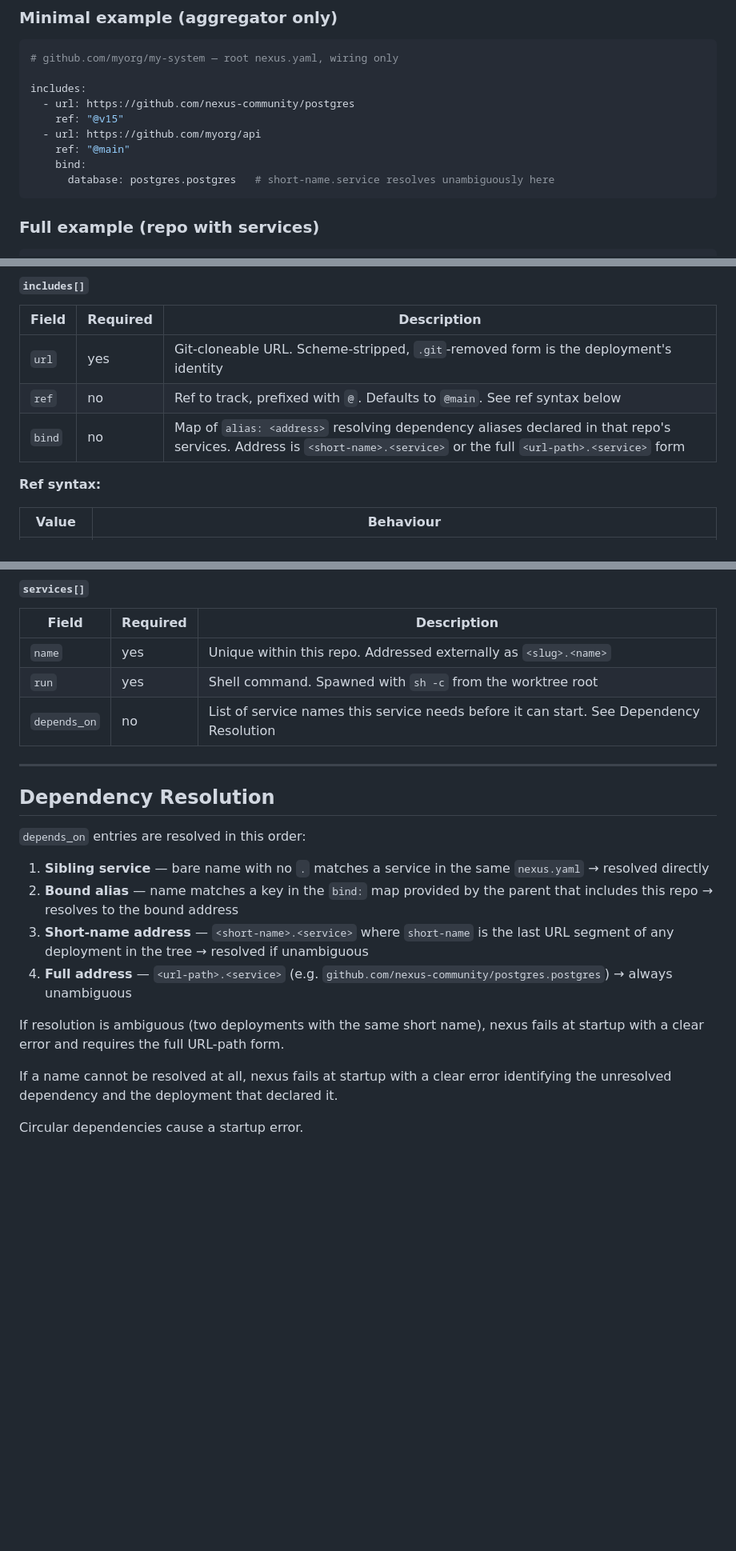
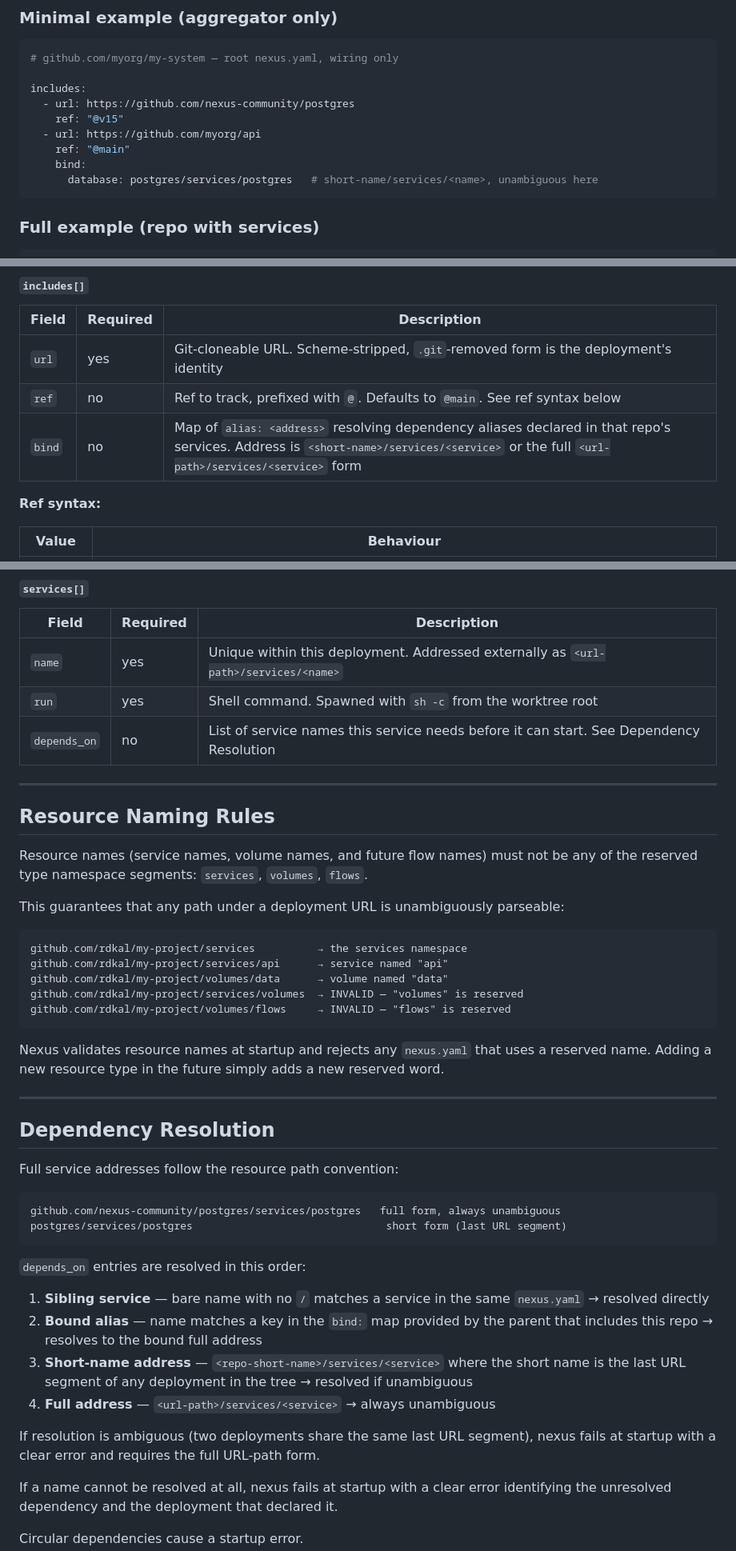
Before and after one commit to rdkal/nexus, a Markdown page: DESIGN.md, 3 parts joined by grey strips. Shown at 80% size. Rendered like a GitHub page; blank space fills up the shorter version.

Commit message:
docs: reserved type namespaces, resource path addressing
Resource names (service, volume, flow) cannot be reserved type segments:
'services', 'volumes', 'flows'. This guarantees unambiguous parsing of
any path under a deployment URL.

Full resource addresses use typed paths:
  github.com/rdkal/my-project/services/api
  github.com/rdkal/my-project/volumes/data

depends_on and bind: use the same path convention. Short form uses the
last URL segment of the deployment as prefix.

https://claude.ai/code/session_01B82LiEWmsJVVqP145tyb2h

````diff
--- a/DESIGN.md
+++ b/DESIGN.md
@@ -166,7 +166,7 @@ includes:
   - url: https://github.com/myorg/api
     ref: "@main"
     bind:
-      database: postgres.postgres   # short-name.service resolves unambiguously here
+      database: postgres/services/postgres   # short-name/services/<name>, unambiguous here
 ```
 
 ### Full example (repo with services)
@@ -231,7 +231,7 @@ No hardcoded names, no knowledge of who includes it. The include site names it.
 |---|---|---|
 | `url` | yes | Git-cloneable URL. Scheme-stripped, `.git`-removed form is the deployment's identity |
 | `ref` | no | Ref to track, prefixed with `@`. Defaults to `@main`. See ref syntax below |
-| `bind` | no | Map of `alias: <address>` resolving dependency aliases declared in that repo's services. Address is `<short-name>.<service>` or the full `<url-path>.<service>` form |
+| `bind` | no | Map of `alias: <address>` resolving dependency aliases declared in that repo's services. Address is `<short-name>/services/<service>` or the full `<url-path>/services/<service>` form |
 
 **Ref syntax:**
 
@@ -251,23 +251,50 @@ No hardcoded names, no knowledge of who includes it. The include site names it.
 
 | Field | Required | Description |
 |---|---|---|
-| `name` | yes | Unique within this repo. Addressed externally as `<slug>.<name>` |
+| `name` | yes | Unique within this deployment. Addressed externally as `<url-path>/services/<name>` |
 | `run` | yes | Shell command. Spawned with `sh -c` from the worktree root |
 | `depends_on` | no | List of service names this service needs before it can start. See Dependency Resolution |
 
 ---
 
+## Resource Naming Rules
+
+Resource names (service names, volume names, and future flow names) must not be any
+of the reserved type namespace segments: `services`, `volumes`, `flows`.
+
+This guarantees that any path under a deployment URL is unambiguously parseable:
+
+```
+github.com/rdkal/my-project/services          → the services namespace
+github.com/rdkal/my-project/services/api      → service named "api"
+github.com/rdkal/my-project/volumes/data      → volume named "data"
+github.com/rdkal/my-project/services/volumes  → INVALID — "volumes" is reserved
+github.com/rdkal/my-project/volumes/flows     → INVALID — "flows" is reserved
+```
+
+Nexus validates resource names at startup and rejects any `nexus.yaml` that uses a
+reserved name. Adding a new resource type in the future simply adds a new reserved word.
+
+---
+
 ## Dependency Resolution
+
+Full service addresses follow the resource path convention:
+
+```
+github.com/nexus-community/postgres/services/postgres   full form, always unambiguous
+postgres/services/postgres                               short form (last URL segment)
+```
 
 `depends_on` entries are resolved in this order:
 
-1. **Sibling service** — bare name with no `.` matches a service in the same `nexus.yaml` → resolved directly
-2. **Bound alias** — name matches a key in the `bind:` map provided by the parent that includes this repo → resolves to the bound address
-3. **Short-name address** — `<short-name>.<service>` where `short-name` is the last URL segment of any deployment in the tree → resolved if unambiguous
-4. **Full address** — `<url-path>.<service>` (e.g. `github.com/nexus-community/postgres.postgres`) → always unambiguous
+1. **Sibling service** — bare name with no `/` matches a service in the same `nexus.yaml` → resolved directly
+2. **Bound alias** — name matches a key in the `bind:` map provided by the parent that includes this repo → resolves to the bound full address
+3. **Short-name address** — `<repo-short-name>/services/<service>` where the short name is the last URL segment of any deployment in the tree → resolved if unambiguous
+4. **Full address** — `<url-path>/services/<service>` → always unambiguous
 
-If resolution is ambiguous (two deployments with the same short name), nexus fails at
-startup with a clear error and requires the full URL-path form.
+If resolution is ambiguous (two deployments share the same last URL segment), nexus
+fails at startup with a clear error and requires the full URL-path form.
 
 If a name cannot be resolved at all, nexus fails at startup with a clear error identifying
 the unresolved dependency and the deployment that declared it.
````
